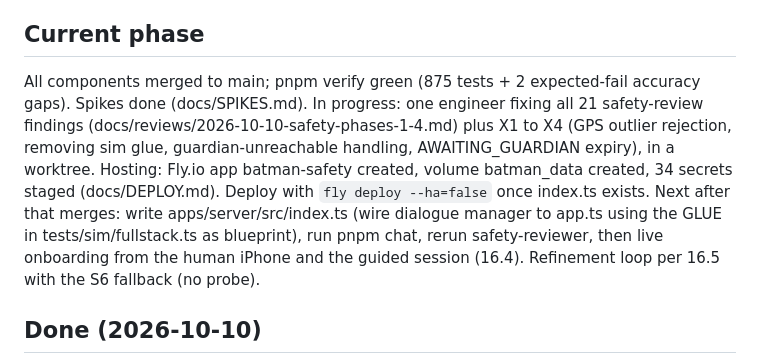
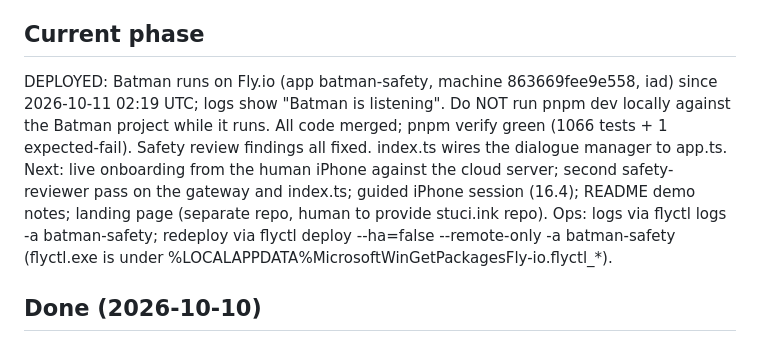
Before and after one commit to markandeyay/batman, a Markdown page: PROGRESS.md, the part around the change. Rendered like a GitHub page.

Commit message:
Record Fly.io deployment in PROGRESS.md (spec Sections 0.7, 17)
Claude-Session: https://claude.ai/code/session_014AvbcEwmWrHkzj6QWVNHZf

```diff
--- a/PROGRESS.md
+++ b/PROGRESS.md
@@ -4,10 +4,10 @@ Resume file for Batman. A fresh Claude Code session must be able to continue fro
 Spec: docs/BATMAN_SPEC.md. Decisions: DECISIONS.md. Verified APIs: docs/PHOTON_NOTES.md.
 
 ## Current phase
-All components merged to main; pnpm verify green (875 tests + 2 expected-fail accuracy gaps). Spikes done (docs/SPIKES.md).
-In progress: one engineer fixing all 21 safety-review findings (docs/reviews/2026-10-10-safety-phases-1-4.md) plus X1 to X4 (GPS outlier rejection, removing sim glue, guardian-unreachable handling, AWAITING_GUARDIAN expiry), in a worktree.
-Hosting: Fly.io app batman-safety created, volume batman_data created, 34 secrets staged (docs/DEPLOY.md). Deploy with `fly deploy --ha=false` once index.ts exists.
-Next after that merges: write apps/server/src/index.ts (wire dialogue manager to app.ts using the GLUE in tests/sim/fullstack.ts as blueprint), run pnpm chat, rerun safety-reviewer, then live onboarding from the human iPhone and the guided session (16.4). Refinement loop per 16.5 with the S6 fallback (no probe).
+DEPLOYED: Batman runs on Fly.io (app batman-safety, machine 863669fee9e558, iad) since 2026-10-11 02:19 UTC; logs show "Batman is listening". Do NOT run pnpm dev locally against the Batman project while it runs.
+All code merged; pnpm verify green (1066 tests + 1 expected-fail). Safety review findings all fixed. index.ts wires the dialogue manager to app.ts.
+Next: live onboarding from the human iPhone against the cloud server; second safety-reviewer pass on the gateway and index.ts; guided iPhone session (16.4); README demo notes; landing page (separate repo, human to provide stuci.ink repo).
+Ops: logs via flyctl logs -a batman-safety; redeploy via flyctl deploy --ha=false --remote-only -a batman-safety (flyctl.exe is under %LOCALAPPDATA%MicrosoftWinGetPackagesFly-io.flyctl_*).
 
 ## Done (2026-10-10)
 - Repo, .gitignore, .gitattributes, CLAUDE.md, .claude/settings.json, .claude/agents/*.md (spec 13). Deny rule narrowed so .env.example is readable.
```
